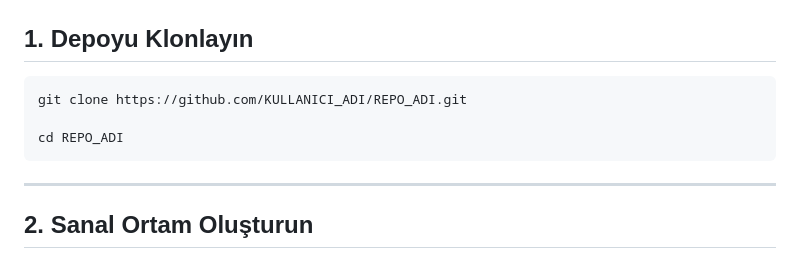
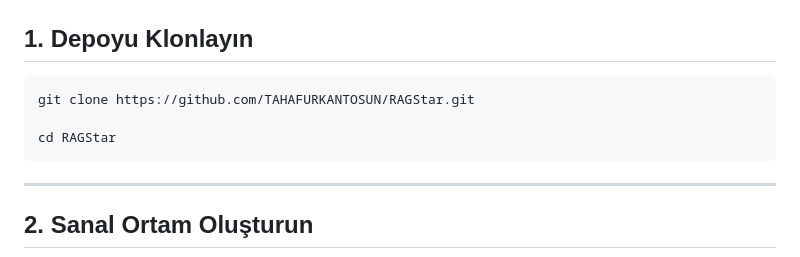
Before and after one commit to TAHAFURKANTOSUN/RAGStar, a Markdown page: README.md, the part around the change. Rendered like a GitHub page.

````diff
--- a/README.md
+++ b/README.md
@@ -97,9 +97,9 @@ Bu proje; gelişmiş metin işleme, hibrit arama (**Hybrid Search**), yeniden s
 ## 1. Depoyu Klonlayın
 
 ```bash
-git clone https://github.com/KULLANICI_ADI/REPO_ADI.git
+git clone https://github.com/TAHAFURKANTOSUN/RAGStar.git
 
-cd REPO_ADI
+cd RAGStar
 ```
 
 ---
````
